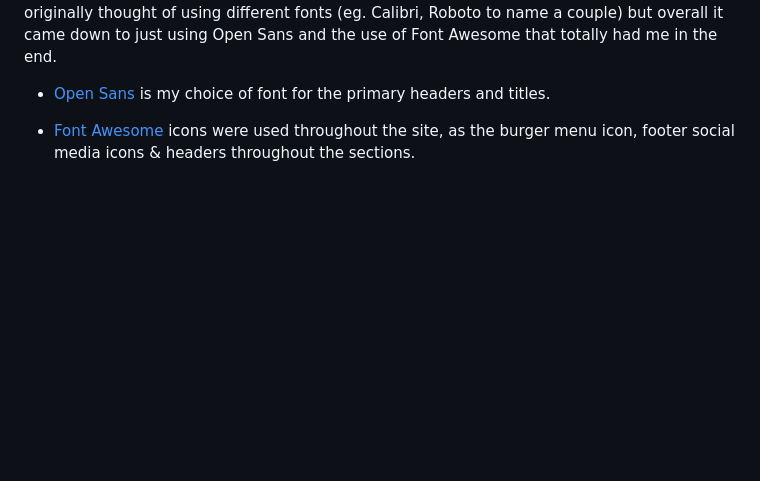
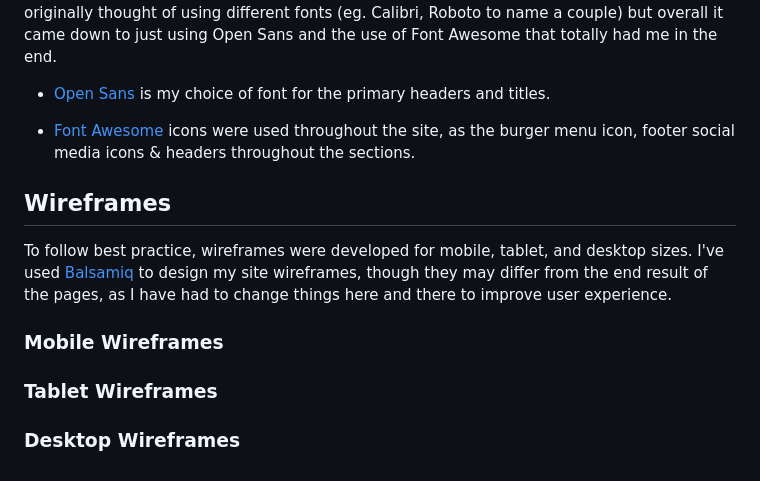
Before and after one commit to conor-timmis/Meditation-Mindfulness-Yoga, a Markdown page: README.md, the part around the change. GitHub-like rendering; blank space fills up the shorter version.

Commit message:
Add Wireframes Section

```diff
--- a/README.md
+++ b/README.md
@@ -30,3 +30,18 @@ I have used the font "Open Sans" throughout and consistently in my project, and
 - [Open Sans](https://fonts.google.com/specimen/Open+Sans) is my choice of font for the primary headers and titles.
 
 - [Font Awesome](https://fontawesome.com) icons were used throughout the site, as the burger menu icon, footer social media icons & headers throughout the sections.
+
+
+## Wireframes
+
+To follow best practice, wireframes were developed for mobile, tablet, and desktop sizes. I've used [Balsamiq](https://balsamiq.com/wireframes) to design my site wireframes, though they may differ from the end result of the pages, as I have had to change things here and there to improve user experience.
+
+### Mobile Wireframes
+
+
+
+### Tablet Wireframes
+
+
+
+### Desktop Wireframes
```
